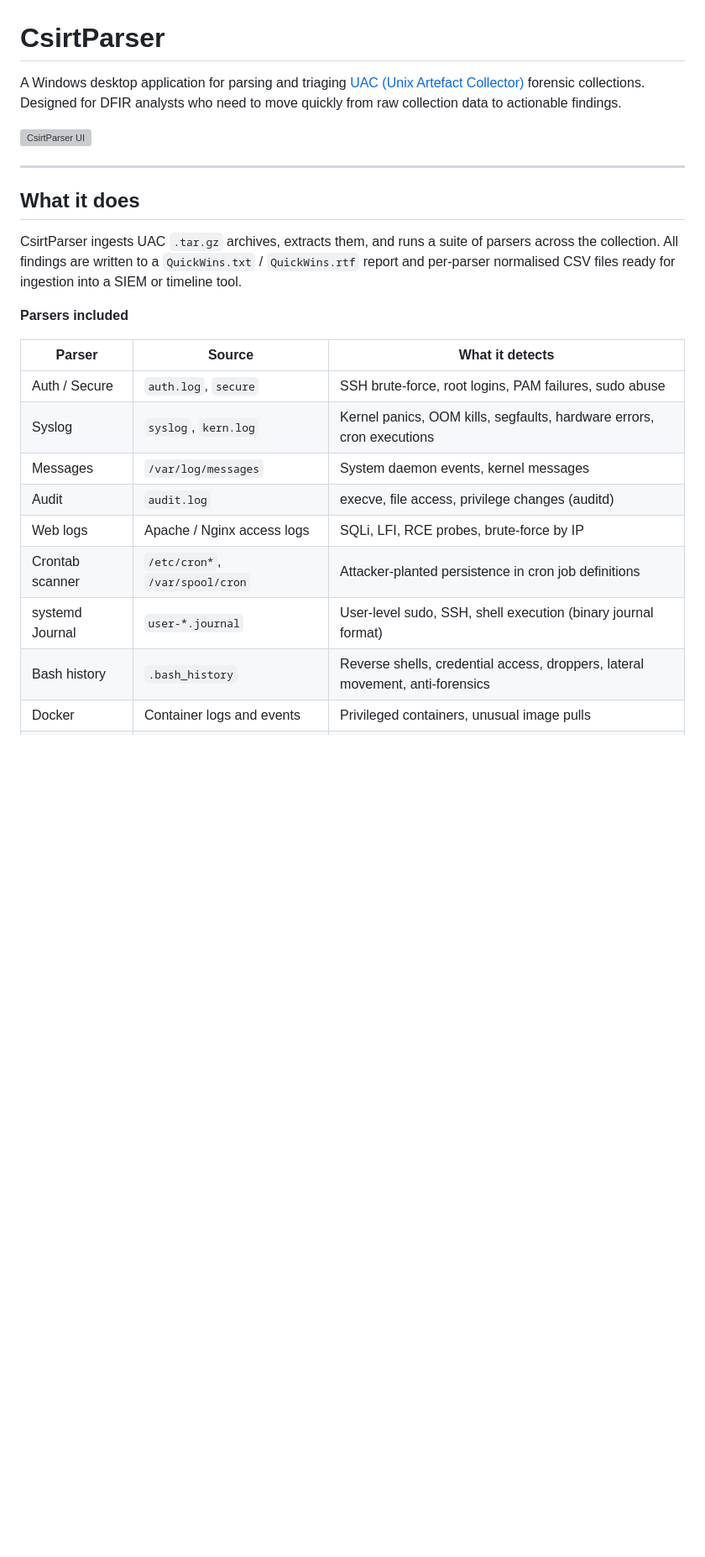
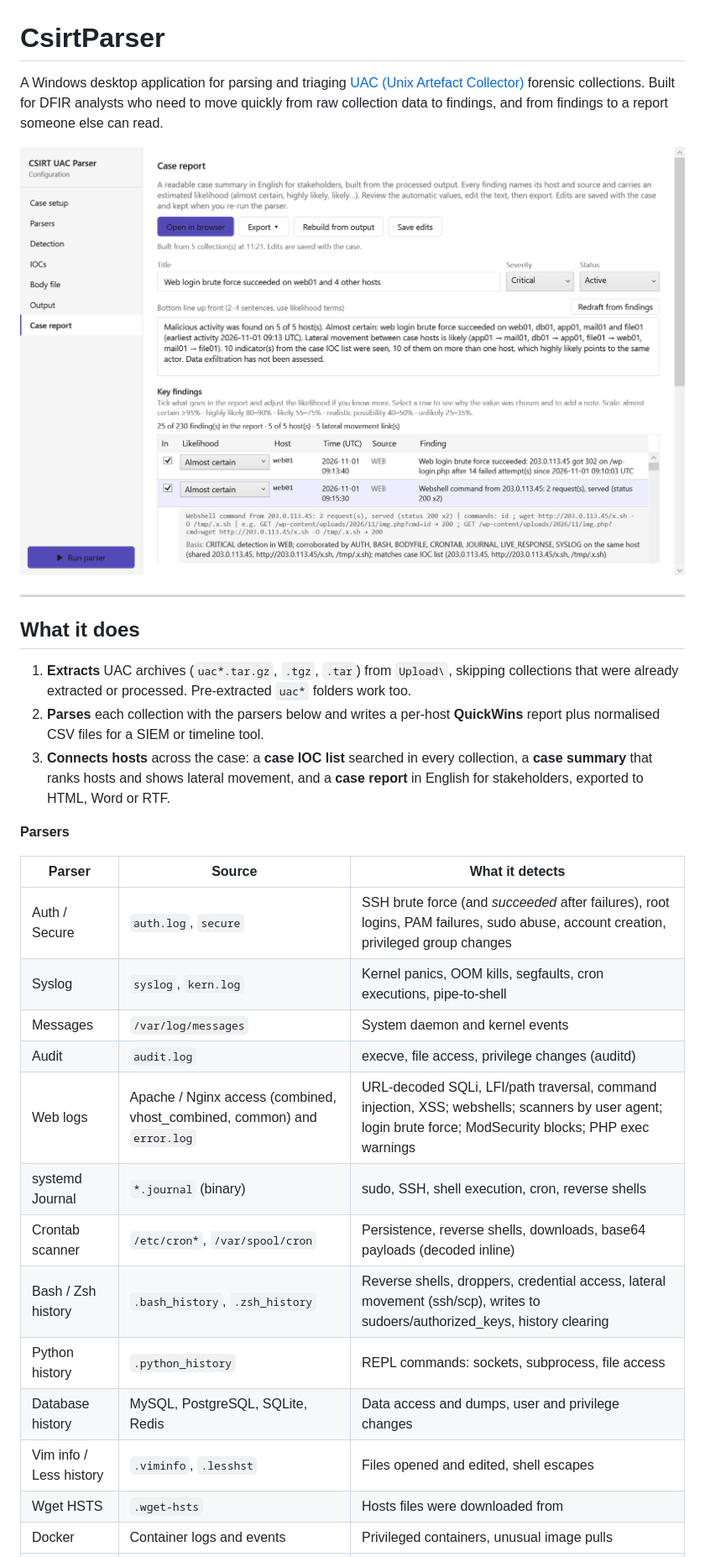
Before and after one commit to JuggeM/CsirtParser.WPF, a Markdown page: README.md, the part around one of its changes. Shown at 84% size. Drawn GitHub-style; pictures changed too: docs/case-report.png (added); blank space fills up the shorter version; grey boxes are pictures that could not be loaded.

```diff
--- a/README.md
+++ b/README.md
@@ -1,25 +1,31 @@
 # CsirtParser
 
-A Windows desktop application for parsing and triaging [UAC (Unix Artefact Collector)](https://github.com/tclahr/uac) forensic collections. Designed for DFIR analysts who need to move quickly from raw collection data to actionable findings.
+A Windows desktop application for parsing and triaging [UAC (Unix Artefact Collector)](https://github.com/tclahr/uac) forensic collections. Built for DFIR analysts who need to move quickly from raw collection data to findings, and from findings to a report someone else can read.
 
-![CsirtParser UI](docs/screenshot.PNG)
+![Case report panel: likelihood per finding, host, source and the basis for the assessment](docs/case-report.png)
 
 ---
 
 ## What it does
 
-CsirtParser ingests UAC `.tar.gz` archives, extracts them, and runs a suite of parsers across the collection. All findings are written to a `QuickWins.txt` / `QuickWins.rtf` report and per-parser normalised CSV files ready for ingestion into a SIEM or timeline tool.
+1. **Extracts** UAC archives (`uac*.tar.gz`, `.tgz`, `.tar`) from `Upload\`, skipping collections that were already extracted or processed. Pre-extracted `uac*` folders work too.
+2. **Parses** each collection with the parsers below and writes a per-host **QuickWins** report plus normalised CSV files for a SIEM or timeline tool.
+3. **Connects hosts** across the case: a **case IOC list** searched in every collection, a **case summary** that ranks hosts and shows lateral movement, and a **case report** in English for stakeholders, exported to HTML, Word or RTF.
 
-**Parsers included**
+**Parsers**
 
 | Parser | Source | What it detects |
 |---|---|---|
-| Auth / Secure | `auth.log`, `secure` | SSH brute-force, root logins, PAM failures, sudo abuse |
-| Syslog | `syslog`, `kern.log` | Kernel panics, OOM kills, segfaults, hardware errors, cron executions |
-| Messages | `/var/log/messages` | System daemon events, kernel messages |
+| Auth / Secure | `auth.log`, `secure` | SSH brute force (and *succeeded* after failures), root logins, PAM failures, sudo abuse, account creation, privileged group changes |
+| Syslog | `syslog`, `kern.log` | Kernel panics, OOM kills, segfaults, cron executions, pipe-to-shell |
+| Messages | `/var/log/messages` | System daemon and kernel events |
 | Audit | `audit.log` | execve, file access, privilege changes (auditd) |
-| Web logs | Apache / Nginx access logs | SQLi, LFI, RCE probes, brute-force by IP |
-| Crontab scanner | `/etc/cron*`, `/var/spool/cron` | Attacker-planted persistence in cron job definitions |
-| systemd Journal | `user-*.journal` | User-level sudo, SSH, shell execution (binary journal format) |
-| Bash history | `.bash_history` | Reverse shells, credential access, droppers, lateral movement, anti-forensics |
+| Web logs | Apache / Nginx access (combined, vhost_combined, common) and `error.log` | URL-decoded SQLi, LFI/path traversal, command injection, XSS; webshells; scanners by user agent; login brute force; ModSecurity blocks; PHP exec warnings |
+| systemd Journal | `*.journal` (binary) | sudo, SSH, shell execution, cron, reverse shells |
+| Crontab scanner | `/etc/cron*`, `/var/spool/cron` | Persistence, reverse shells, downloads, base64 payloads (decoded inline) |
+| Bash / Zsh history | `.bash_history`, `.zsh_history` | Reverse shells, droppers, credential access, lateral movement (ssh/scp), writes to sudoers/authorized_keys, history clearing |
+| Python history | `.python_history` | REPL commands: sockets, subprocess, file access |
+| Database history | MySQL, PostgreSQL, SQLite, Redis | Data access and dumps, user and privilege changes |
+| Vim info / Less history | `.viminfo`, `.lesshst` | Files opened and edited, shell escapes |
+| Wget HSTS | `.wget-hsts` | Hosts files were downloaded from |
 | Docker | Container logs and events | Privileged containers, unusual image pulls |
```
Also changed, not shown: other parts of README.md (+132 -92 lines), docs/case-setup.png (added), docs/iocs.png (added), docs/parsers.png (added).
